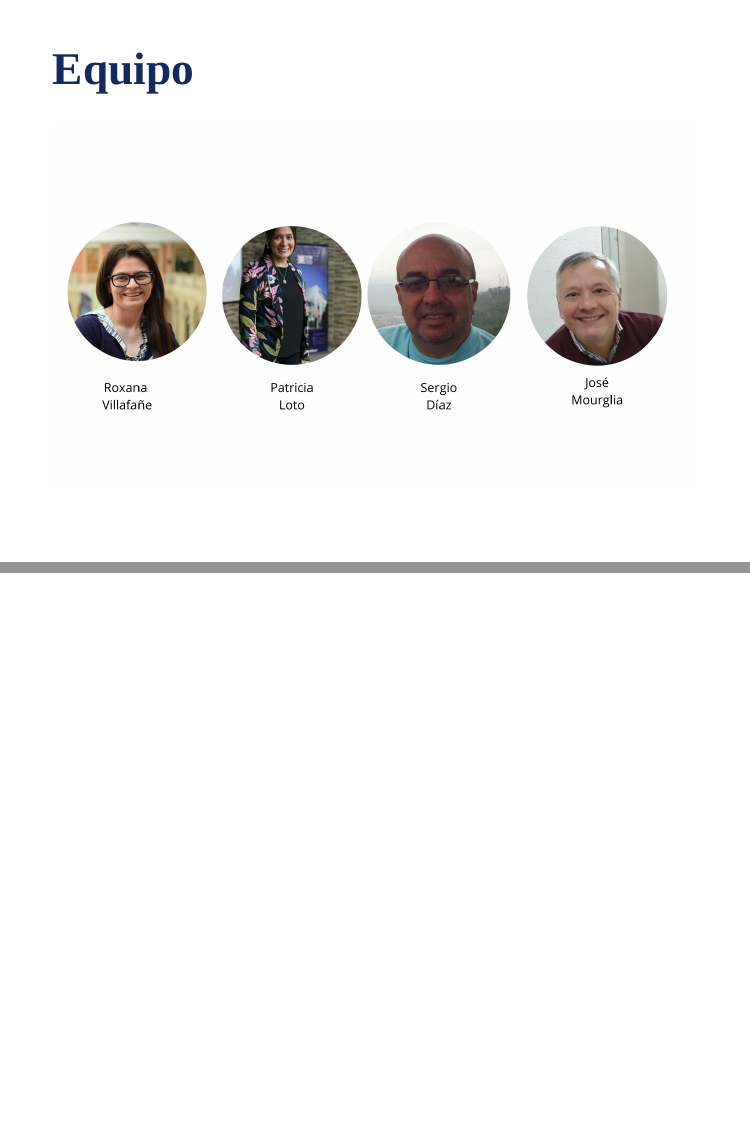
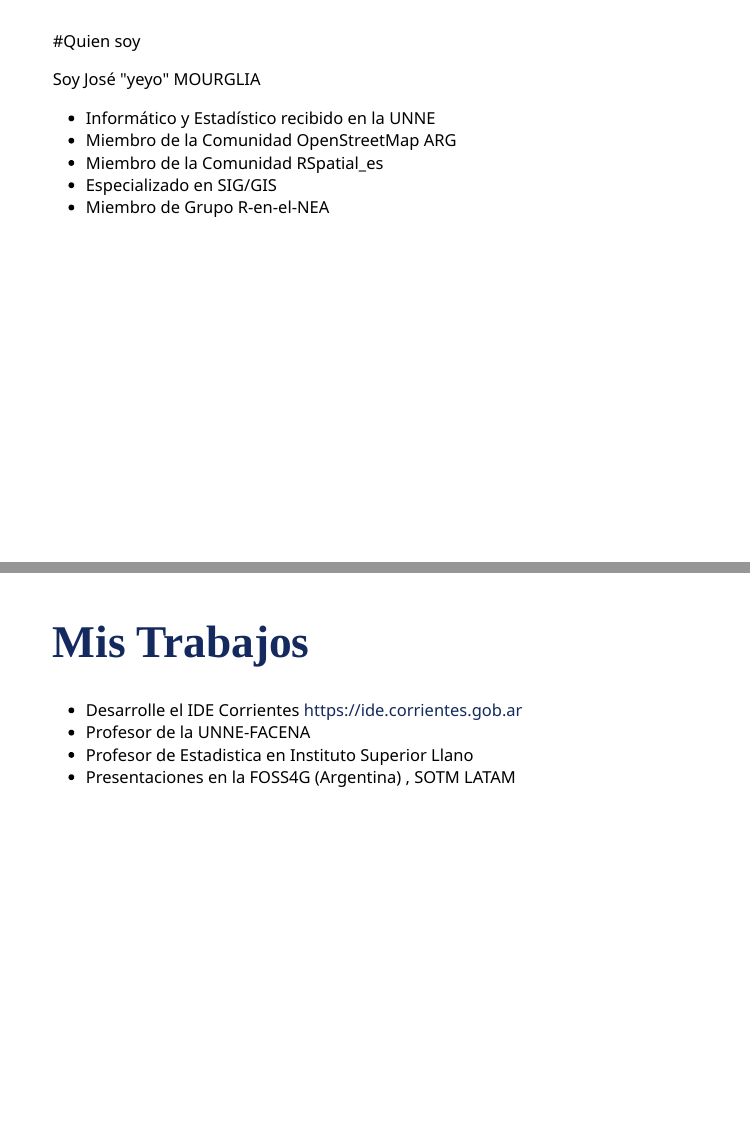
Before and after one commit to data-datum/presentacion-r-nea, an R Markdown document (presentacion.Rmd): pages 8 and 9 of 9 before the commit and pages 9 and 10 of 12 after it, joined at a grey line. The pictures show the slides in the output file presentacion.html that the author committed with the source; the slides are laid out offline by our stand-in for remark.js, each with all of its steps uncovered, in fonts that may differ from those the slides ask for, and without slide numbers, shadows or browser add-ons; a font, style sheet, LaTeX package, included part or bibliography that could not be used is replaced or left out.

Commit message:
informacion yeyo

```diff
--- a/presentacion.Rmd
+++ b/presentacion.Rmd
@@ -128,3 +130,32 @@ knitr::include_graphics("r-en-el-nea-equipo.png")
 
 
 ---
+
+class: animated slideInRight fadeOutLeft
+
+#Quien soy
+
+Soy José "yeyo" MOURGLIA
+
+- Informático y Estadístico recibido en la UNNE
+- Miembro de la Comunidad OpenStreetMap ARG
+- Miembro de la Comunidad RSpatial_es
+- Especializado en SIG/GIS
+- Miembro de Grupo R-en-el-NEA
+
+
+---
+
+class: animated slideInRight fadeOutLeft
+
+# Mis Trabajos
+
+- Desarrolle el IDE Corrientes <https://ide.corrientes.gob.ar>
+- Profesor de la UNNE-FACENA
+- Profesor de Estadistica en Instituto Superior Llano
+- Presentaciones en la FOSS4G (Argentina) , SOTM LATAM
+
+
+---
+
+class: animated slideInRight fadeOutLeft
```
Also changed, not shown: presentacion.html, presentacion.Rmd (13 more changed lines).
